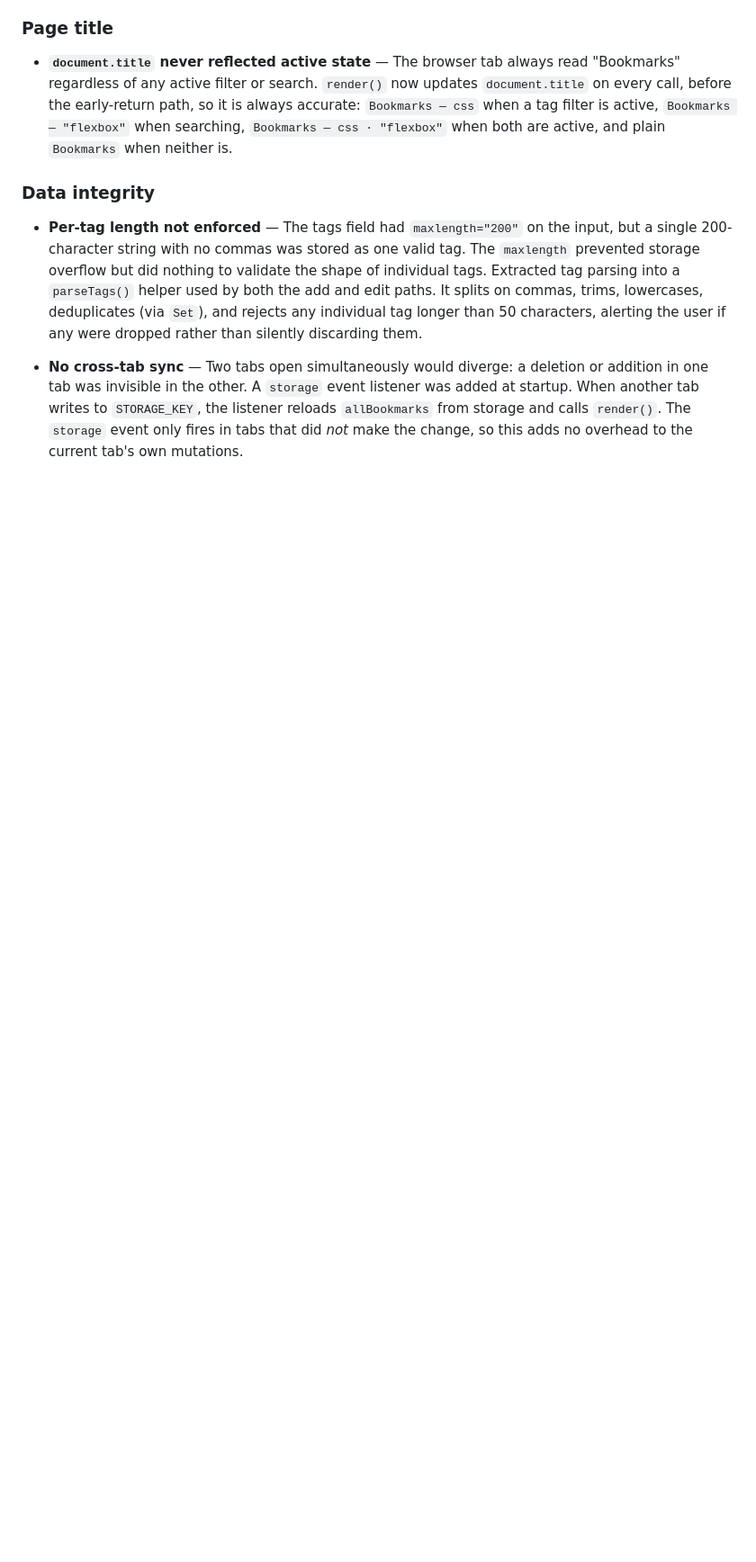
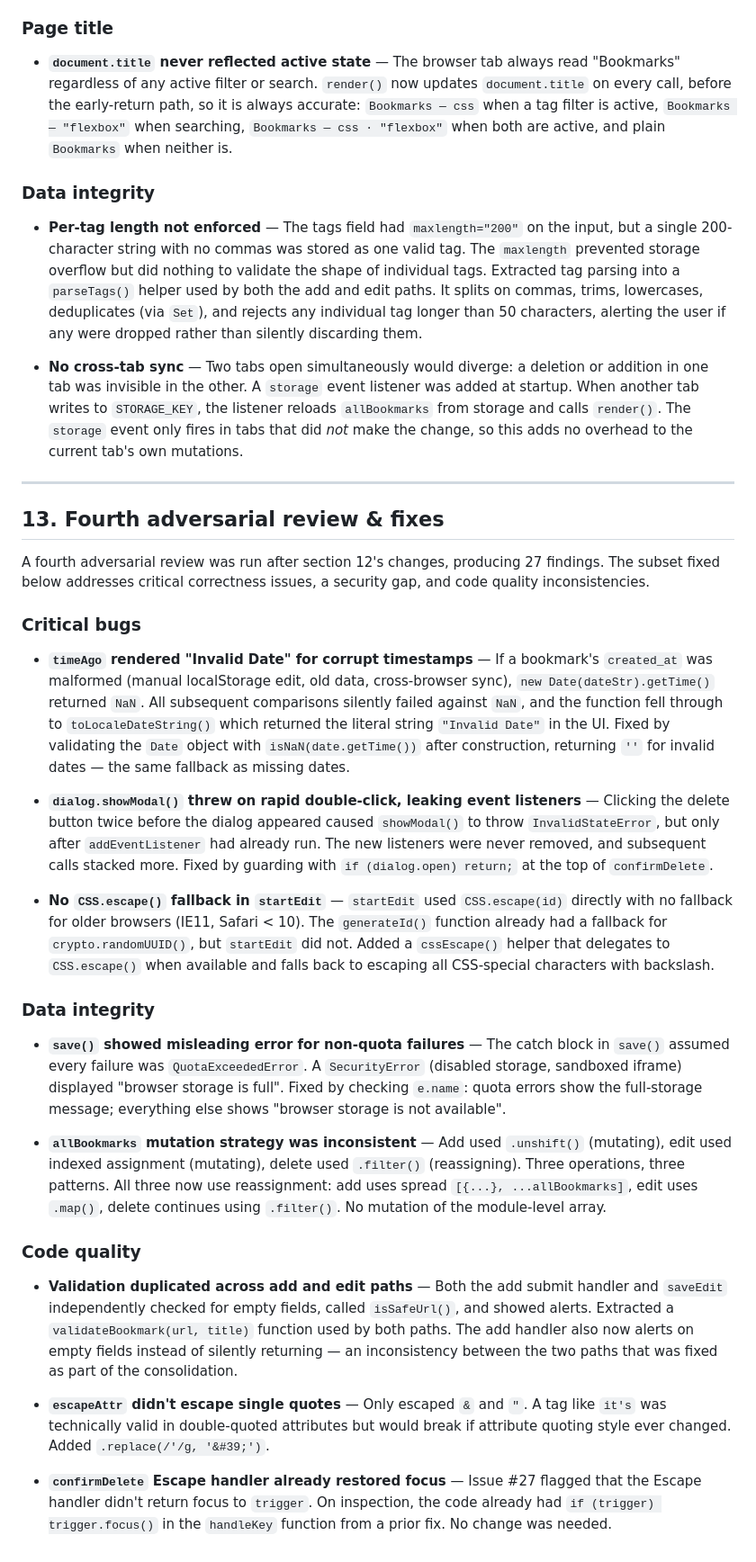
Before and after one commit to hoardinghopes/guild-portfolio, a Markdown page: bookmark-manager/process.md, the part around the change. Shown at 90% size. Rendered like a GitHub page; blank space fills up the shorter version.

Commit message:
Last adversarial review.

```diff
--- a/bookmark-manager/process.md
+++ b/bookmark-manager/process.md
@@ -226,3 +226,31 @@ A third adversarial review identified issues that had been missed in the earlier
 - **Per-tag length not enforced** — The tags field had `maxlength="200"` on the input, but a single 200-character string with no commas was stored as one valid tag. The `maxlength` prevented storage overflow but did nothing to validate the shape of individual tags. Extracted tag parsing into a `parseTags()` helper used by both the add and edit paths. It splits on commas, trims, lowercases, deduplicates (via `Set`), and rejects any individual tag longer than 50 characters, alerting the user if any were dropped rather than silently discarding them.
 
 - **No cross-tab sync** — Two tabs open simultaneously would diverge: a deletion or addition in one tab was invisible in the other. A `storage` event listener was added at startup. When another tab writes to `STORAGE_KEY`, the listener reloads `allBookmarks` from storage and calls `render()`. The `storage` event only fires in tabs that did *not* make the change, so this adds no overhead to the current tab's own mutations.
+
+---
+
+## 13. Fourth adversarial review & fixes
+
+A fourth adversarial review was run after section 12's changes, producing 27 findings. The subset fixed below addresses critical correctness issues, a security gap, and code quality inconsistencies.
+
+### Critical bugs
+
+- **`timeAgo` rendered "Invalid Date" for corrupt timestamps** — If a bookmark's `created_at` was malformed (manual localStorage edit, old data, cross-browser sync), `new Date(dateStr).getTime()` returned `NaN`. All subsequent comparisons silently failed against `NaN`, and the function fell through to `toLocaleDateString()` which returned the literal string `"Invalid Date"` in the UI. Fixed by validating the `Date` object with `isNaN(date.getTime())` after construction, returning `''` for invalid dates — the same fallback as missing dates.
+
+- **`dialog.showModal()` threw on rapid double-click, leaking event listeners** — Clicking the delete button twice before the dialog appeared caused `showModal()` to throw `InvalidStateError`, but only after `addEventListener` had already run. The new listeners were never removed, and subsequent calls stacked more. Fixed by guarding with `if (dialog.open) return;` at the top of `confirmDelete`.
+
+- **No `CSS.escape()` fallback in `startEdit`** — `startEdit` used `CSS.escape(id)` directly with no fallback for older browsers (IE11, Safari < 10). The `generateId()` function already had a fallback for `crypto.randomUUID()`, but `startEdit` did not. Added a `cssEscape()` helper that delegates to `CSS.escape()` when available and falls back to escaping all CSS-special characters with backslash.
+
+### Data integrity
+
+- **`save()` showed misleading error for non-quota failures** — The catch block in `save()` assumed every failure was `QuotaExceededError`. A `SecurityError` (disabled storage, sandboxed iframe) displayed "browser storage is full". Fixed by checking `e.name`: quota errors show the full-storage message; everything else shows "browser storage is not available".
+
+- **`allBookmarks` mutation strategy was inconsistent** — Add used `.unshift()` (mutating), edit used indexed assignment (mutating), delete used `.filter()` (reassigning). Three operations, three patterns. All three now use reassignment: add uses spread `[{...}, ...allBookmarks]`, edit uses `.map()`, delete continues using `.filter()`. No mutation of the module-level array.
+
+### Code quality
+
+- **Validation duplicated across add and edit paths** — Both the add submit handler and `saveEdit` independently checked for empty fields, called `isSafeUrl()`, and showed alerts. Extracted a `validateBookmark(url, title)` function used by both paths. The add handler also now alerts on empty fields instead of silently returning — an inconsistency between the two paths that was fixed as part of the consolidation.
+
+- **`escapeAttr` didn't escape single quotes** — Only escaped `&` and `"`. A tag like `it's` was technically valid in double-quoted attributes but would break if attribute quoting style ever changed. Added `.replace(/'/g, '&#39;')`.
+
+- **`confirmDelete` Escape handler already restored focus** — Issue #27 flagged that the Escape handler didn't return focus to `trigger`. On inspection, the code already had `if (trigger) trigger.focus()` in the `handleKey` function from a prior fix. No change was needed.
```
